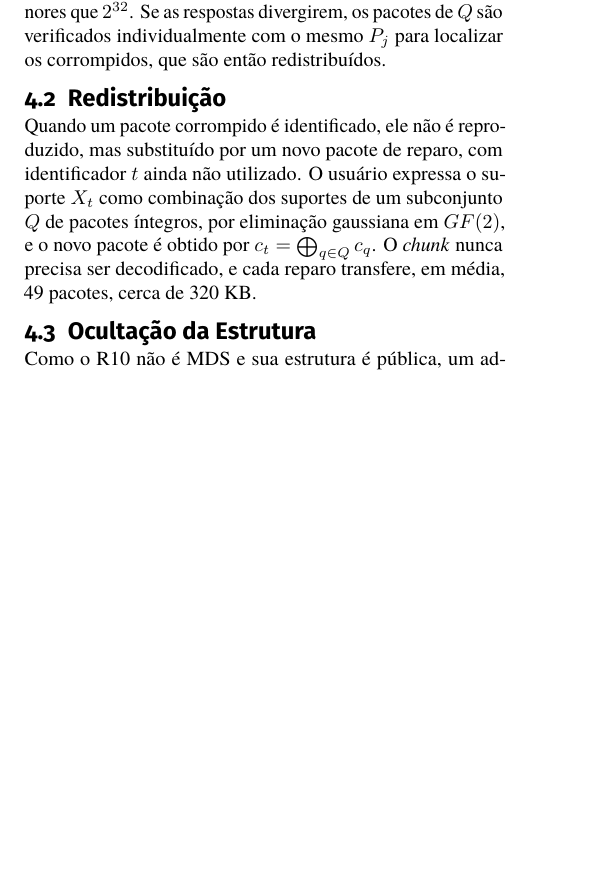
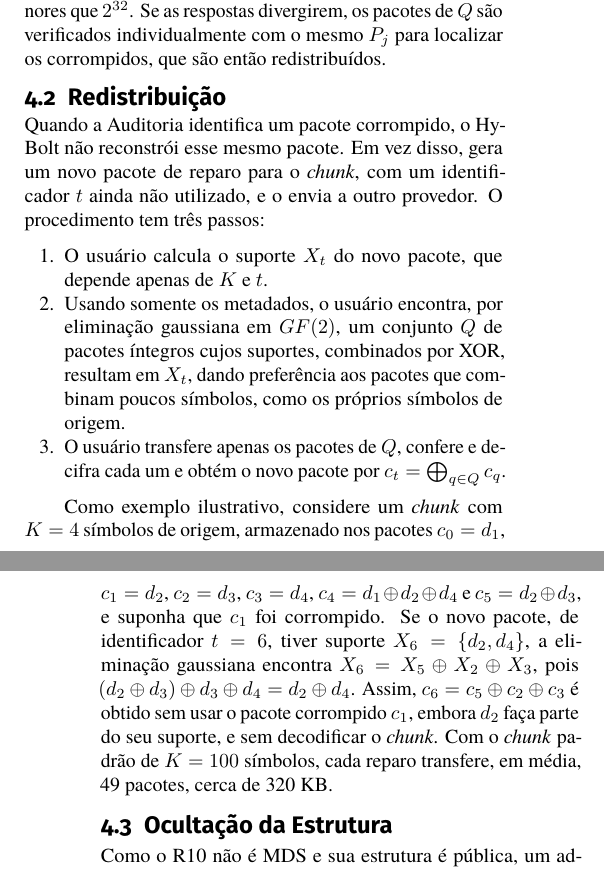
Before and after one commit to uventura/hybolt, a LaTeX document (doc/article/main-pt.tex): part of one column of page 2 of 4 before the commit and two parts of the columns of pages 2 and 3 of 4 after it, the two joined at a grey line, cut so that both start at the same text, the shorter picture padded with empty space. Compiled offline with pdfLaTeX.

Commit message:
Explaining the redistribution with an example

```diff
--- a/doc/article/main-pt.tex
+++ b/doc/article/main-pt.tex
@@ -169,7 +169,14 @@ que o usuário compara com $\left(\bigoplus_{\eta \in Q} x^{k_\eta} h_{\eta,j}(x
 
 \subsection{Redistribuição}
 
-Quando um pacote corrompido é identificado, ele não é reproduzido, mas substituído por um novo pacote de reparo, com identificador $t$ ainda não utilizado. O usuário expressa o suporte $X_t$ como combinação dos suportes de um subconjunto $Q$ de pacotes íntegros, por eliminação gaussiana em $GF(2)$, e o novo pacote é obtido por $c_t = \bigoplus_{q \in Q} c_q$. O \emph{chunk} nunca precisa ser decodificado, e cada reparo transfere, em média, 49 pacotes, cerca de 320~KB.
+Quando a Auditoria identifica um pacote corrompido, o HyBolt não reconstrói esse mesmo pacote. Em vez disso, gera um novo pacote de reparo para o \emph{chunk}, com um identificador $t$ ainda não utilizado, e o envia a outro provedor. O procedimento tem três passos:
+\begin{enumerate}
+	\item O usuário calcula o suporte $X_t$ do novo pacote, que depende apenas de $K$ e $t$.
+	\item Usando somente os metadados, o usuário encontra, por eliminação gaussiana em $GF(2)$, um conjunto $Q$ de pacotes íntegros cujos suportes, combinados por XOR, resultam em $X_t$, dando preferência aos pacotes que combinam poucos símbolos, como os próprios símbolos de origem.
+	\item O usuário transfere apenas os pacotes de $Q$, confere e decifra cada um e obtém o novo pacote por $c_t = \bigoplus_{q \in Q} c_q$.
+\end{enumerate}
+
+Como exemplo ilustrativo, considere um \emph{chunk} com $K = 4$ símbolos de origem, armazenado nos pacotes $c_0 = d_1$, $c_1 = d_2$, $c_2 = d_3$, $c_3 = d_4$, $c_4 = d_1 \oplus d_2 \oplus d_4$ e $c_5 = d_2 \oplus d_3$, e suponha que $c_1$ foi corrompido. Se o novo pacote, de identificador $t = 6$, tiver suporte $X_6 = \{d_2, d_4\}$, a eliminação gaussiana encontra $X_6 = X_5 \oplus X_2 \oplus X_3$, pois $(d_2 \oplus d_3) \oplus d_3 \oplus d_4 = d_2 \oplus d_4$. Assim, $c_6 = c_5 \oplus c_2 \oplus c_3$ é obtido sem usar o pacote corrompido $c_1$, embora $d_2$ faça parte do seu suporte, e sem decodificar o \emph{chunk}. Com o \emph{chunk} padrão de $K = 100$ símbolos, cada reparo transfere, em média, 49 pacotes, cerca de 320~KB.
 
 \subsection{Ocultação da Estrutura}
 
```
Also changed, not shown: doc/article/main-pt.pdf.
